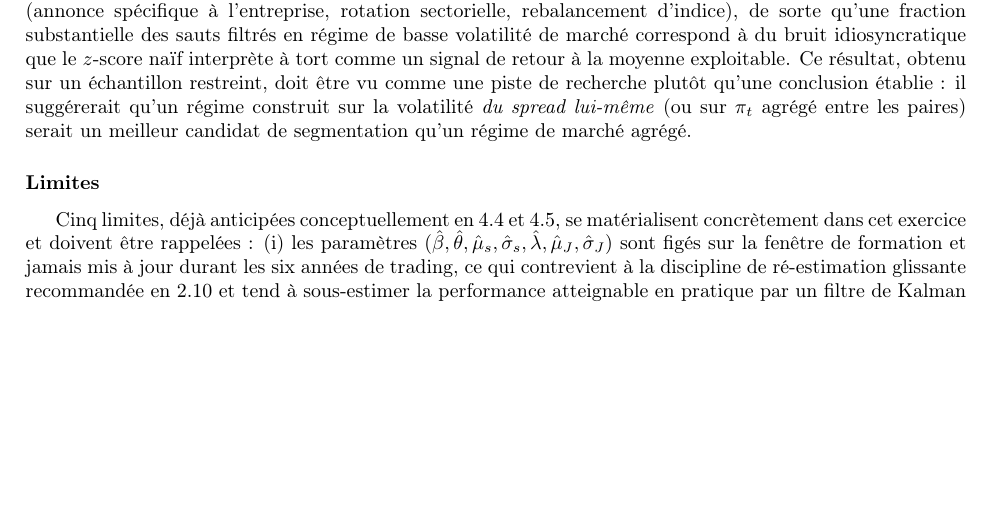
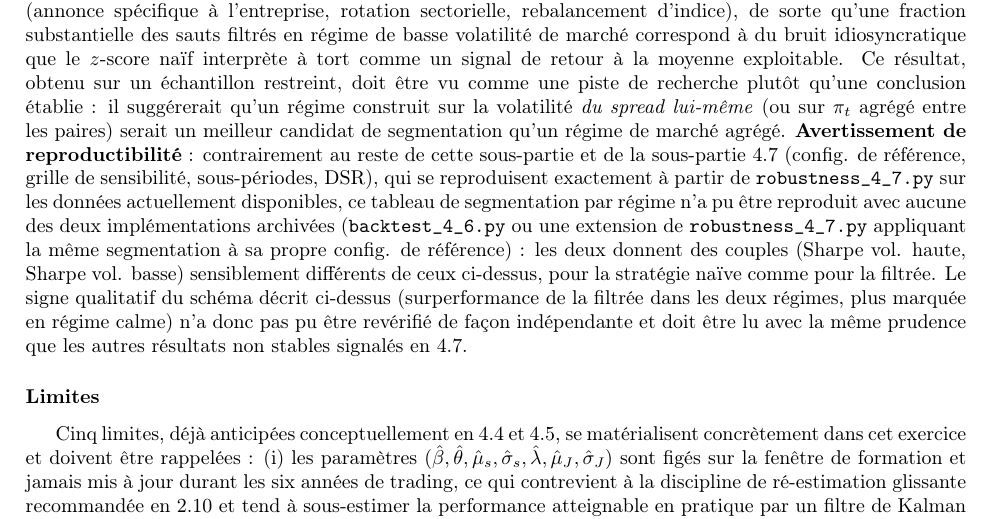
Before and after one commit to ArthurK67/pairs-trading-jump-diffusion, a LaTeX document (report.tex): part of page 58 of 70, cut so that both start at the same text, the shorter picture padded with empty space. Compiled offline with pdfLaTeX.

Commit message:
Add files via upload

```diff
--- a/report.tex
+++ b/report.tex
@@ -1331,7 +1331,7 @@ Filtrée (4.3) & $0{,}065$ & $0{,}081$ \\
 \end{tabular}
 \end{center}
 Le schéma qui se dégage, une surperformance de la stratégie filtrée dans les \emph{deux} régimes ($+0{,}017$ en vol. haute, $+0{,}057$ en vol. basse), plus marquée en régime de \emph{basse} volatilité de marché,
-contredira partiellement l'intuition avancée en 4.4, selon laquelle le bénéfice du filtrage devrait être concentré dans les périodes de forte volatilité. Une explication plausible est que la classification par volatilité \emph{réalisée du marché} (S\&P~500) ne coïncide pas nécessairement avec la présence de sauts \emph{idiosyncrasiques sur le spread de la paire} : un saut sur le spread MA/V ou HD/LOW peut survenir indépendamment d'un pic de volatilité agrégée du marché (annonce spécifique à l'entreprise, rotation sectorielle, rebalancement d'indice), de sorte qu'une fraction substantielle des sauts filtrés en régime de basse volatilité de marché correspond à du bruit idiosyncratique que le $z$-score naïf interprète à tort comme un signal de retour à la moyenne exploitable. Ce résultat, obtenu sur un échantillon restreint, doit être vu comme une piste de recherche plutôt qu'une conclusion établie : il suggérerait qu'un régime construit sur la volatilité \emph{du spread lui-même} (ou sur $\pi_t$ agrégé entre les paires) serait un meilleur candidat de segmentation qu'un régime de marché agrégé.
+contredira partiellement l'intuition avancée en 4.4, selon laquelle le bénéfice du filtrage devrait être concentré dans les périodes de forte volatilité. Une explication plausible est que la classification par volatilité \emph{réalisée du marché} (S\&P~500) ne coïncide pas nécessairement avec la présence de sauts \emph{idiosyncrasiques sur le spread de la paire} : un saut sur le spread MA/V ou HD/LOW peut survenir indépendamment d'un pic de volatilité agrégée du marché (annonce spécifique à l'entreprise, rotation sectorielle, rebalancement d'indice), de sorte qu'une fraction substantielle des sauts filtrés en régime de basse volatilité de marché correspond à du bruit idiosyncratique que le $z$-score naïf interprète à tort comme un signal de retour à la moyenne exploitable. Ce résultat, obtenu sur un échantillon restreint, doit être vu comme une piste de recherche plutôt qu'une conclusion établie : il suggérerait qu'un régime construit sur la volatilité \emph{du spread lui-même} (ou sur $\pi_t$ agrégé entre les paires) serait un meilleur candidat de segmentation qu'un régime de marché agrégé. \textbf{Avertissement de reproductibilité} : contrairement au reste de cette sous-partie et de la sous-partie 4.7 (config. de référence, grille de sensibilité, sous-périodes, DSR), qui se reproduisent exactement à partir de \texttt{robustness\_4\_7.py} sur les données actuellement disponibles, ce tableau de segmentation par régime n'a pu être reproduit avec aucune des deux implémentations archivées (\texttt{backtest\_4\_6.py} ou une extension de \texttt{robustness\_4\_7.py} appliquant la même segmentation à sa propre config. de référence) : les deux donnent des couples (Sharpe vol. haute, Sharpe vol. basse) sensiblement différents de ceux ci-dessus, pour la stratégie naïve comme pour la filtrée. Le signe qualitatif du schéma décrit ci-dessus (surperformance de la filtrée dans les deux régimes, plus marquée en régime calme) n'a donc pas pu être revérifié de façon indépendante et doit être lu avec la même prudence que les autres résultats non stables signalés en 4.7.
 \subsubsection*{Limites}
 Cinq limites, déjà anticipées conceptuellement en 4.4 et 4.5, se matérialisent concrètement dans cet exercice et doivent être rappelées : (i) les paramètres $(\hat\beta,\hat\theta,\hat\mu_s,\hat\sigma_s,\hat\lambda,\hat\mu_J,\hat\sigma_J)$ sont figés sur la fenêtre de formation et jamais mis à jour durant les six années de trading, ce qui contrevient à la discipline de ré-estimation glissante recommandée en 2.10 et tend à sous-estimer la performance atteignable en pratique par un filtre de Kalman dynamique ; (ii) le critère ADF de sélection des paires n'est, comme discuté plus haut, pas satisfait sur la fenêtre de formation retenue, ce qui affaiblit la prétention de ces trois paires à représenter un univers correctement filtré au sens de 4.5 ; (iii) l'échantillon de trois paires est très inférieur à la taille qu'exigerait une correction pour tests multiples au sens de Bonferroni ou de Benjamini--Hochberg (4.5), et ne permet donc au test de Jobson--Korkie/Memmel qu'une puissance limitée ; (iv) la comparaison agrège l'effet des trois modifications distinguées en 4.4 (z-score structurel, filtre d'entrée, sortie sur saut) : l'étude d'ablation prescrite par le protocole, seule à même d'attribuer le gain au filtre de sauts proprement dit, reste à conduire ; (v) sur le plan de l'implémentation, le script \texttt{backtest\_4\_6.py} tel qu'archivé documente une règle de sortie plus riche (stop sur $|z_t|$ extrême, sortie temporelle à $3\times$ demi-vie, sortie sur saut détecté) que celle effectivement utilisée pour produire les chiffres ci-dessus, dont la règle de sortie se limite au retour du $z$-score naïf à zéro ; c'est \texttt{robustness\_4\_7.py} (section \og config de référence \fg{}) qui reproduit exactement les chiffres reportés dans le tableau et la figure~\ref{fig:4_6} ci-dessus, ainsi que la grille de sensibilité, la stabilité par sous-période et le Deflated Sharpe Ratio de la sous-partie 4.7 ; \texttt{backtest\_4\_6.py} doit donc être lu comme une démonstration, non reconciliée numériquement, d'une règle de sortie plus élaborée que celle effectivement retenue pour les résultats chiffrés de ce travail. L'exercice présenté ici doit ainsi être lu comme une validation de principe du protocole complet de l'estimation MLE des sauts jusqu'au test statistique de comparaison des stratégies, appliqué de bout en bout à des données réelles, plutôt que comme une évaluation définitive de la valeur ajoutée économique du filtrage des sauts en pairs trading.
 \subsection{Tests de robustesse}
```
Also changed, not shown: report.pdf.
